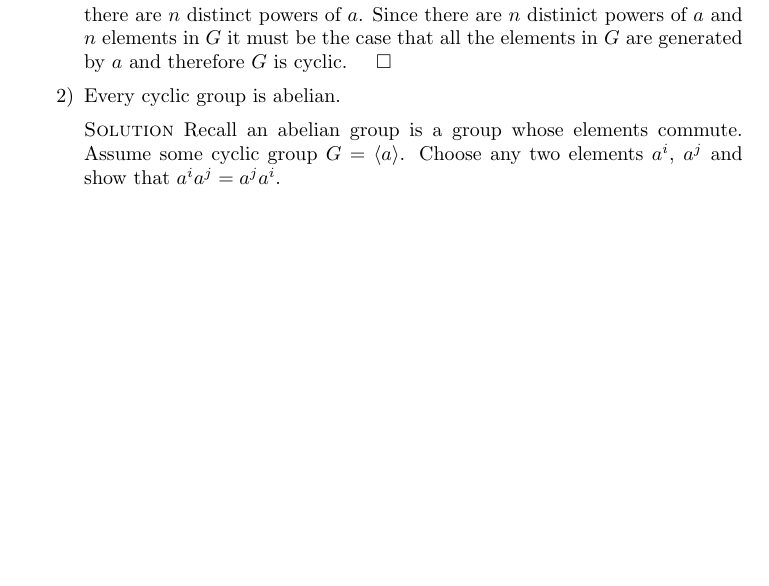
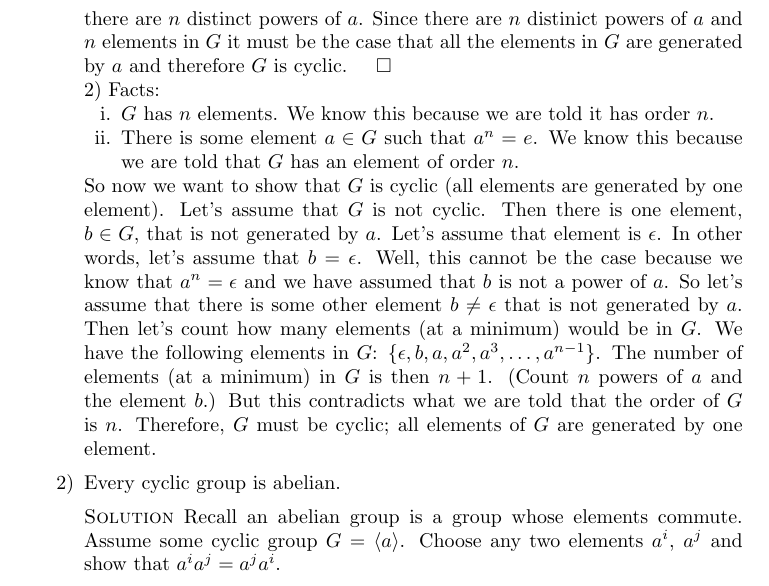
Before and after one commit to michaelgwelch/algebra, a LaTeX paper (chap11.tex): part of page 4 of 5, cut so that both start at the same text, the shorter picture padded with empty space. Compiled offline with pdfLaTeX.

Commit message:
Tweak 11B1 (part 2) some more

```diff
--- a/chap11.tex
+++ b/chap11.tex
@@ -237,6 +237,31 @@ of A Book of Abstract Algebra.
       the case that all the elements in $G$ are generated by $a$ and
       therefore $G$ is cyclic. $\qed$
 
+      2) Facts:
+      \begin{enumerate}[i.]
+        \item $G$ has $n$ elements. We know this because we are told
+          it has order $n$.
+        \item There is some element $a \in G$ such that $a^n = e$. We
+          know this because we are told that $G$ has an element of
+          order $n$.
+      \end{enumerate}
+      So now we want to show that $G$ is cyclic (all elements are
+      generated by one element). Let's assume that $G$ is not
+      cyclic. Then there is one element, $b \in G$, that is not
+      generated by $a$. Let's assume that element is $\epsilon$. In
+      other words, let's assume that $b = \epsilon$. Well, this cannot
+      be the case because we know that $a^n = \epsilon$ and we have
+      assumed that $b$ is not a power of $a$. So let's assume that
+      there is some other element $b \ne \epsilon$ that is not
+      generated by $a$. Then let's count how many elements (at a
+      minimum) would be in $G$. We have the following elements in $G$:
+      $\{\epsilon, b, a, a^2, a^3, \ldots, a^{n-1}\}$. The number of
+      elements (at a minimum) in $G$ is then $n+1$. (Count $n$ powers
+      of $a$ and the element $b$.) But this contradicts what we are
+      told that the order of $G$ is $n$. Therefore, $G$ must be
+      cyclic; all elements of $G$ are generated by one
+      element. $\qedhere$
+
       \itm Every cyclic group is abelian.
 
       \sol Recall an abelian group is a group whose elements
```
